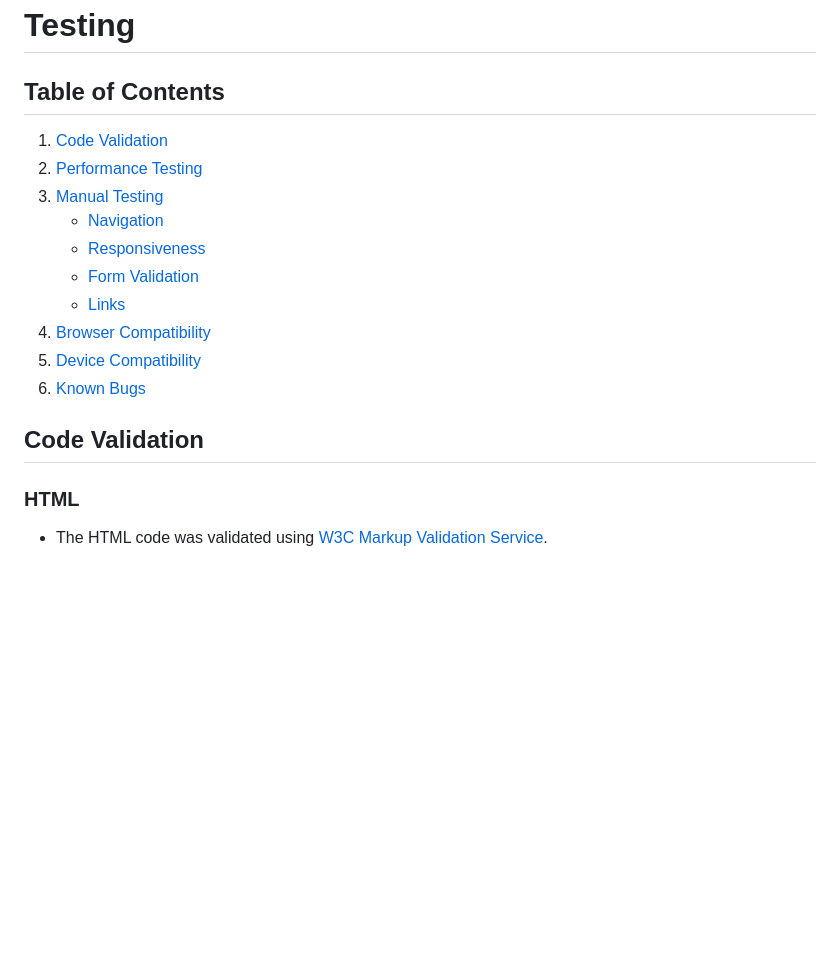
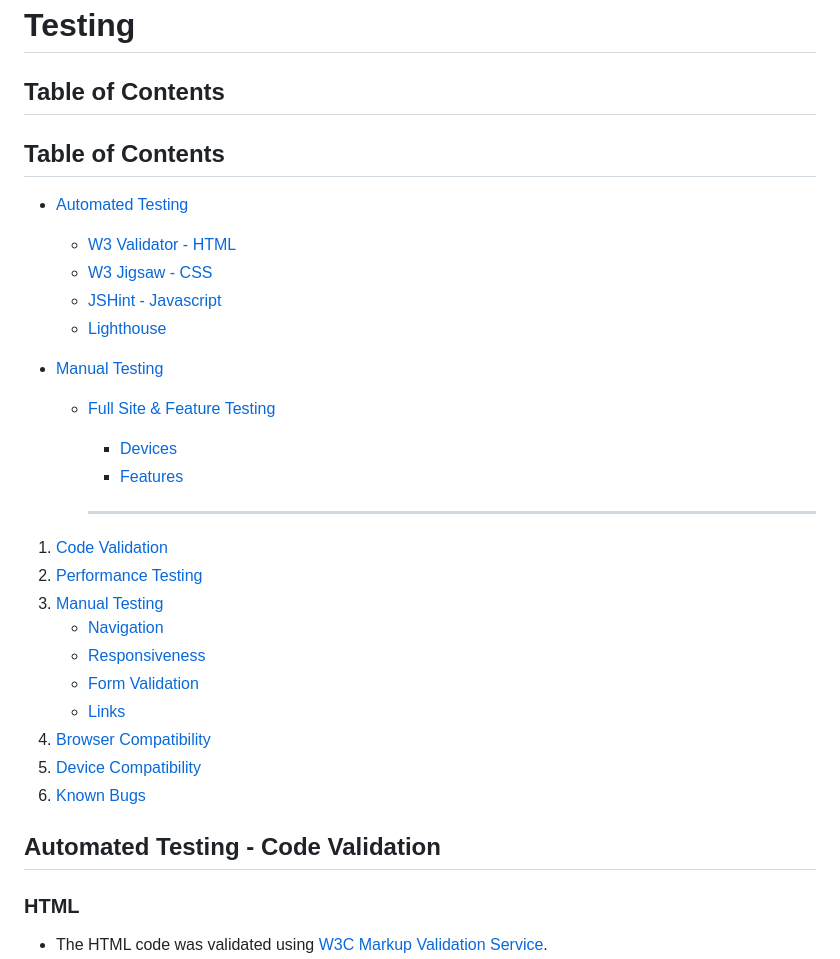
Before and after one commit to BernieMacHub/Milestone-Project-2, a Markdown page: TESTING.md, the part around the change. Rendered like a GitHub page; blank space fills up the shorter version.

Commit message:
Tweaks to TESTING.md

```diff
--- a/TESTING.md
+++ b/TESTING.md
@@ -1,6 +1,24 @@
 # Testing
 
 ## Table of Contents
+
+## Table of Contents
+
+- [Automated Testing](#automated-testing)
+
+  - [W3 Validator - HTML](#w3-validator---html)
+  - [W3 Jigsaw - CSS](#w3-jigsaw---css)
+  - [JSHint - Javascript](#jshint---javascript)
+  - [Lighthouse](#lighthouse)
+
+- [Manual Testing](#manual-testing)
+
+  - [Full Site & Feature Testing](#full-site--feature-testing)
+
+    - [Devices](#devices)
+    - [Features](#features)
+
+    ***
 1. [Code Validation](#code-validation)
 2. [Performance Testing](#performance-testing)
 3. [Manual Testing](#manual-testing)
@@ -12,7 +30,7 @@
 5. [Device Compatibility](#device-compatibility)
 6. [Known Bugs](#known-bugs)
 
-## Code Validation
+## Automated Testing - Code Validation
 
 ### HTML
 - The HTML code was validated using [W3C Markup Validation Service](https://validator.w3.org/).
```
